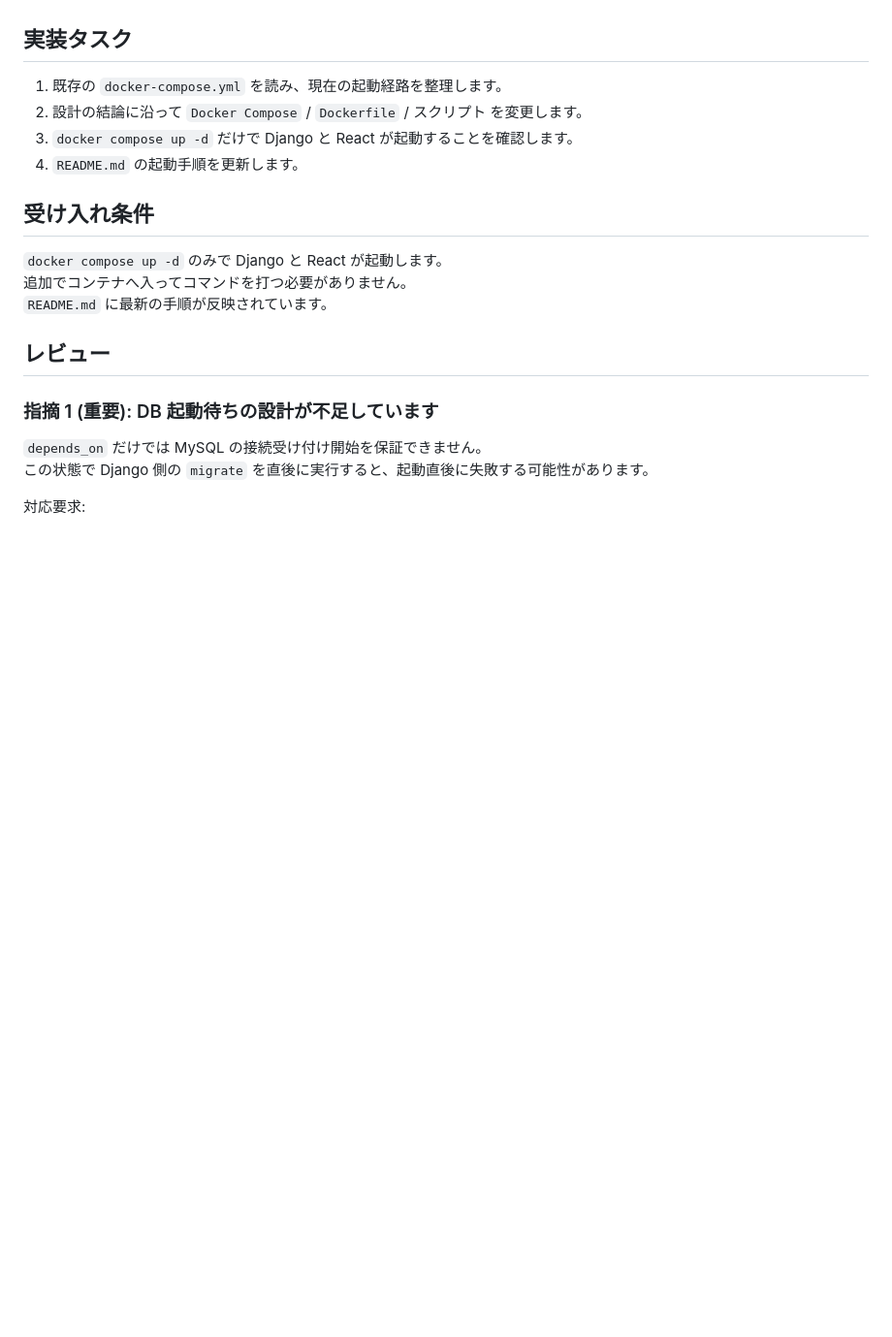
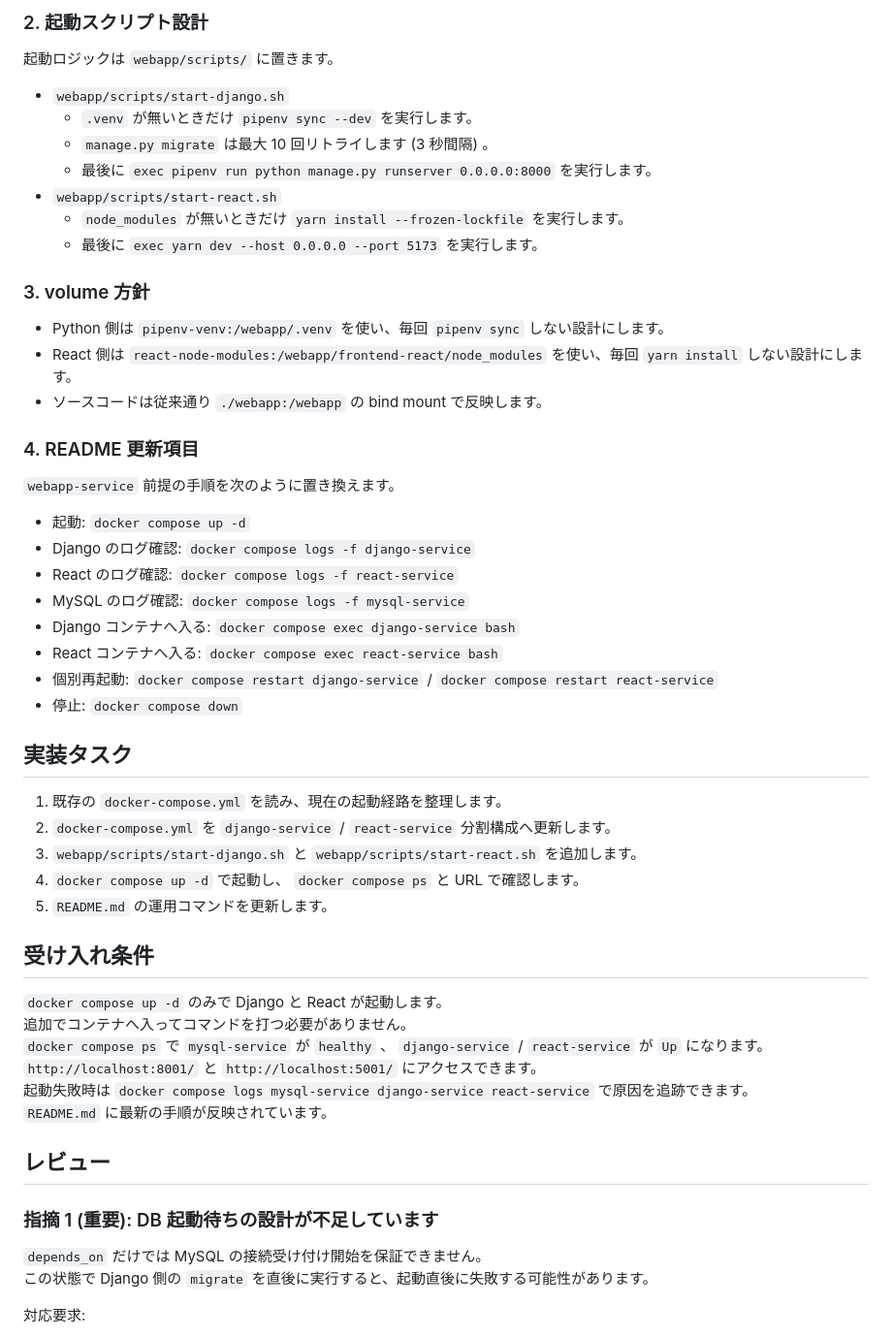
Before and after one commit to yuu-eguci/bananadventure, a Markdown page: docs/codex/002-compose で Django と React を一括起動.md, the part around one of its changes. Shown at 97% size. GitHub-like rendering; blank space fills up the shorter version.

```diff
--- a/docs/codex/002-compose で Django と React を一括起動.md
+++ b/docs/codex/002-compose で Django と React を一括起動.md
@@ -48,13 +119,44 @@ React は `yarn install` の後に `yarn dev --host` を起動します。
+### 2. 起動スクリプト設計
+起動ロジックは `webapp/scripts/` に置きます。
+
+- `webapp/scripts/start-django.sh`
+  - `.venv` が無いときだけ `pipenv sync --dev` を実行します。
+  - `manage.py migrate` は最大 10 回リトライします (3 秒間隔) 。
+  - 最後に `exec pipenv run python manage.py runserver 0.0.0.0:8000` を実行します。
+- `webapp/scripts/start-react.sh`
+  - `node_modules` が無いときだけ `yarn install --frozen-lockfile` を実行します。
+  - 最後に `exec yarn dev --host 0.0.0.0 --port 5173` を実行します。
+
+### 3. volume 方針
+- Python 側は `pipenv-venv:/webapp/.venv` を使い、毎回 `pipenv sync` しない設計にします。
+- React 側は `react-node-modules:/webapp/frontend-react/node_modules` を使い、毎回 `yarn install` しない設計にします。
+- ソースコードは従来通り `./webapp:/webapp` の bind mount で反映します。
+
+### 4. README 更新項目
+`webapp-service` 前提の手順を次のように置き換えます。
+
+- 起動: `docker compose up -d`
+- Django のログ確認: `docker compose logs -f django-service`
+- React のログ確認: `docker compose logs -f react-service`
+- MySQL のログ確認: `docker compose logs -f mysql-service`
+- Django コンテナへ入る: `docker compose exec django-service bash`
+- React コンテナへ入る: `docker compose exec react-service bash`
+- 個別再起動: `docker compose restart django-service` / `docker compose restart react-service`
+- 停止: `docker compose down`
 
 ## 実装タスク
 1. 既存の `docker-compose.yml` を読み、現在の起動経路を整理します。
-2. 設計の結論に沿って `Docker Compose` / `Dockerfile` / スクリプト を変更します。
-3. `docker compose up -d` だけで Django と React が起動することを確認します。
-4. `README.md` の起動手順を更新します。
+2. `docker-compose.yml` を `django-service` / `react-service` 分割構成へ更新します。
+3. `webapp/scripts/start-django.sh` と `webapp/scripts/start-react.sh` を追加します。
+4. `docker compose up -d` で起動し、 `docker compose ps` と URL で確認します。
+5. `README.md` の運用コマンドを更新します。
 
 ## 受け入れ条件
 `docker compose up -d` のみで Django と React が起動します。
 追加でコンテナへ入ってコマンドを打つ必要がありません。
+`docker compose ps` で `mysql-service` が `healthy` 、 `django-service` / `react-service` が `Up` になります。
+`http://localhost:8001/` と `http://localhost:5001/` にアクセスできます。
+起動失敗時は `docker compose logs mysql-service django-service react-service` で原因を追跡できます。
 `README.md` に最新の手順が反映されています。
 
 ## レビュー
```
Also changed, not shown: other parts of docs/codex/002-compose で Django と React を一括起動.md (+90 -7 lines).
